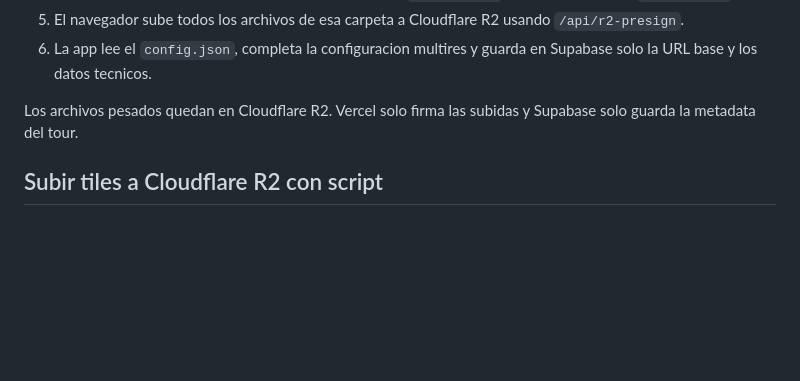
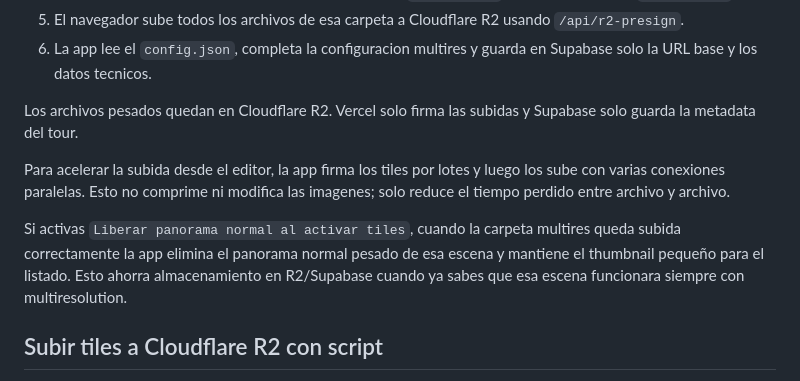
Before and after one commit to cofrefrancisco2020-cpu/TOUR-VIRTUALES-360, a Markdown page: docs/MULTIRES_TILES.md, the part around the change. Rendered like a GitHub page; blank space fills up the shorter version.

```diff
--- a/docs/MULTIRES_TILES.md
+++ b/docs/MULTIRES_TILES.md
@@ -97,6 +97,10 @@ El flujo mas comodo para trabajar online en Vercel es:
 
 Los archivos pesados quedan en Cloudflare R2. Vercel solo firma las subidas y Supabase solo guarda la metadata del tour.
 
+Para acelerar la subida desde el editor, la app firma los tiles por lotes y luego los sube con varias conexiones paralelas. Esto no comprime ni modifica las imagenes; solo reduce el tiempo perdido entre archivo y archivo.
+
+Si activas `Liberar panorama normal al activar tiles`, cuando la carpeta multires queda subida correctamente la app elimina el panorama normal pesado de esa escena y mantiene el thumbnail pequeño para el listado. Esto ahorra almacenamiento en R2/Supabase cuando ya sabes que esa escena funcionara siempre con multiresolution.
+
 ## Subir tiles a Cloudflare R2 con script
 
 Los tiles son muchos archivos y no conviene guardarlos en Vercel/GitHub cuando el tour crece. El flujo recomendado es:
```
